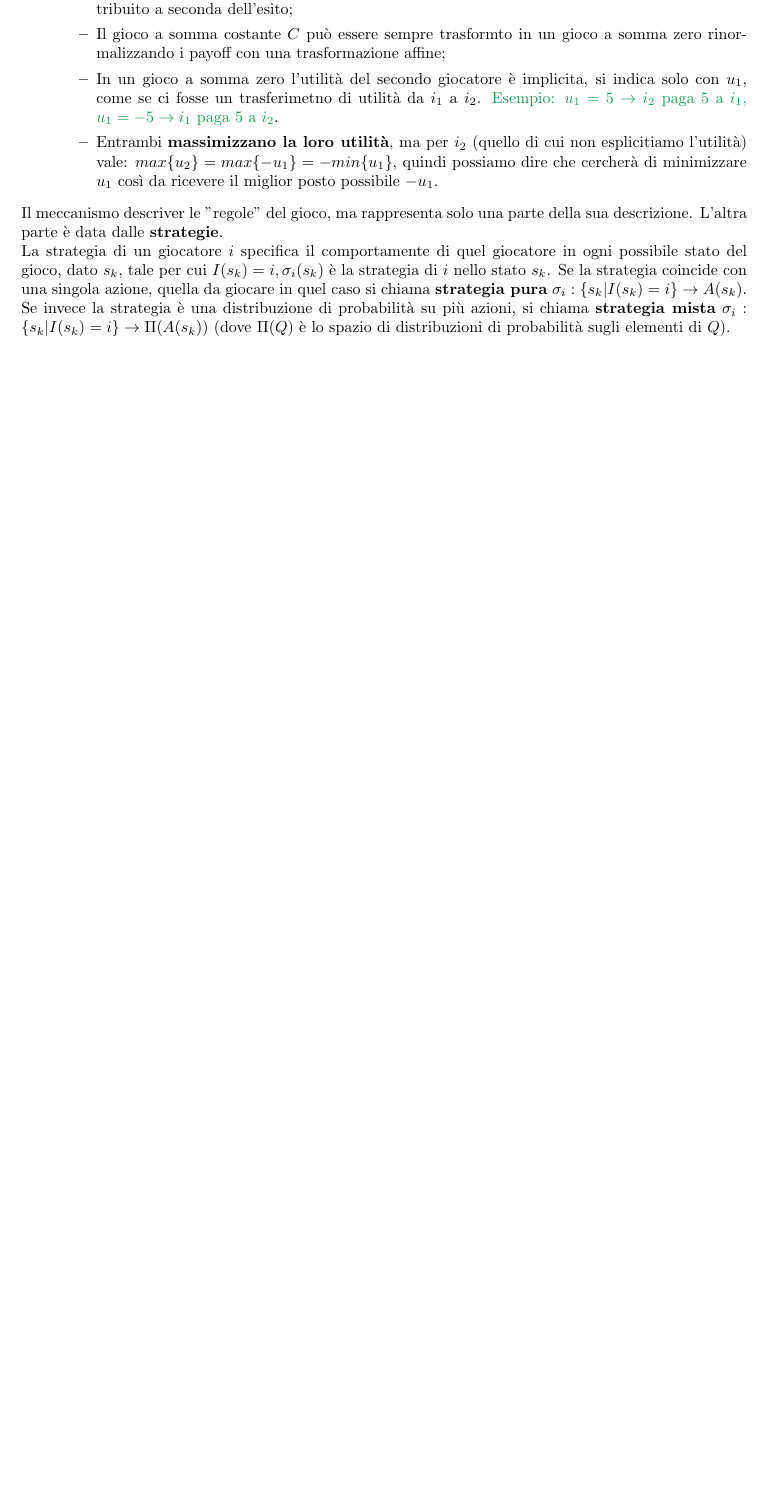
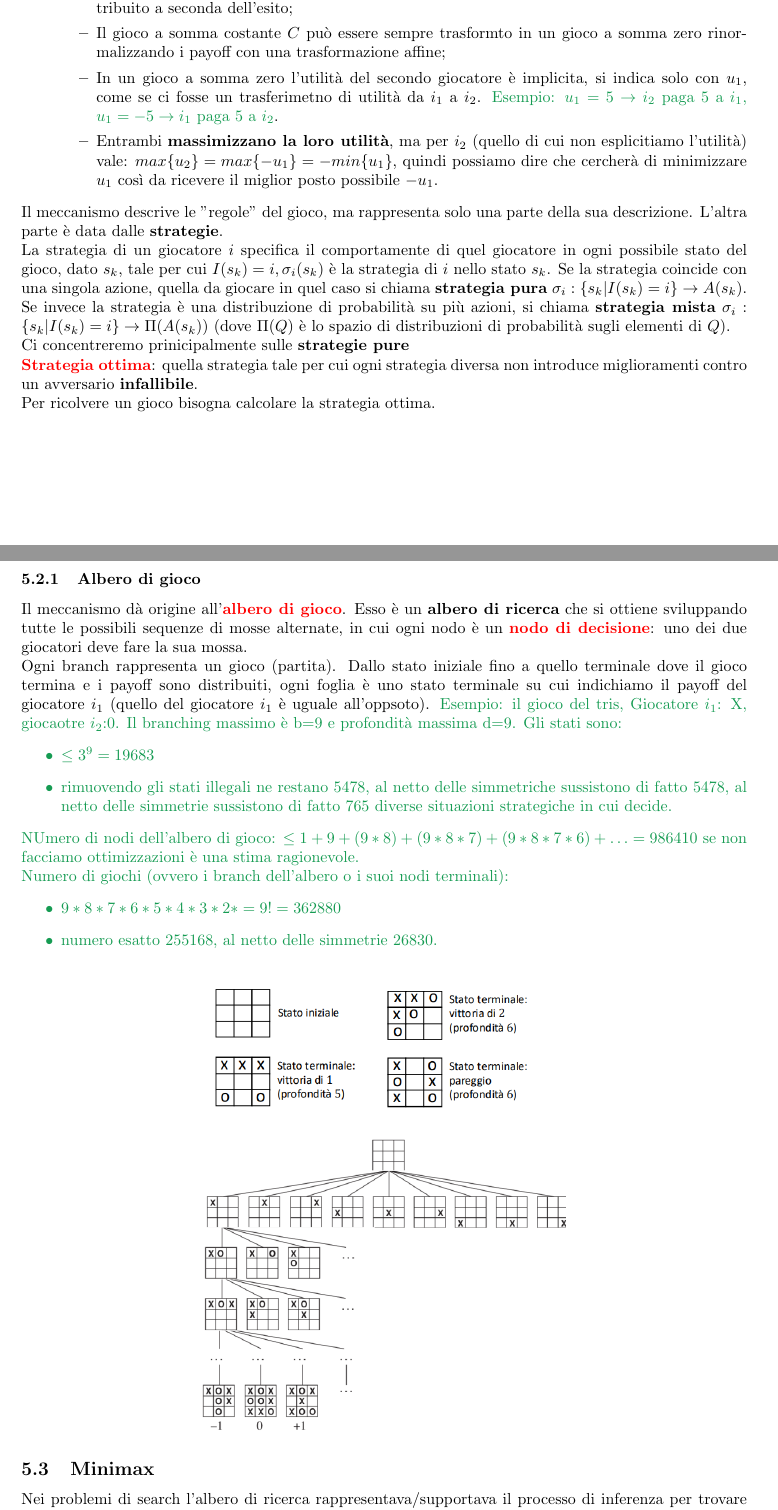
Before and after one commit to FedericoFalcone-hub/Progetti, a LaTeX document (Materiale Università/Intelligenza_Artificiale/main.tex): part of page 14 of 14 before the commit and two parts of pages 14 and 15 of 16 after it, the two joined at a grey line, cut so that both start at the same text, the shorter picture padded with empty space. Compiled offline with pdfLaTeX.

Commit message:
Aggiornato IA

```diff
--- a/Materiale Università/Intelligenza_Artificiale/main.tex
+++ b/Materiale Università/Intelligenza_Artificiale/main.tex
@@ -390,7 +391,28 @@ Tutti questi punti prendono il nome di \textbf{meccanismo}.
         \item Entrambi \textbf{massimizzano la loro utilità}, ma per $i_2$ (quello di cui non esplicitiamo l'utilità) vale: $max\{u_2\} = max\{-u_1\}= -min\{u_1\}$, quindi possiamo dire che cercherà di minimizzare $u_1$ così da ricevere il miglior posto possibile $-u_1$.
     \end{itemize}
 \end{itemize}
-Il meccanismo descriver le "regole" del gioco, ma rappresenta solo una parte della sua descrizione.
+Il meccanismo descrive le "regole" del gioco, ma rappresenta solo una parte della sua descrizione.
 L'altra parte è data dalle \textbf{strategie}.
 \\ La strategia di un giocatore $i$ specifica il comportamente di quel giocatore in ogni possibile stato del gioco, dato $s_k$, tale per cui $I(s_k)=i,\sigma_i(s_k)$ è la strategia di $i$ nello stato $s_k$. Se la strategia coincide con una singola azione, quella da giocare in quel caso si chiama \textbf{strategia pura} $\sigma_i:\{s_k | I(s_k)=i\} \rightarrow A(s_k)$. Se invece la strategia è una distribuzione di probabilità su più azioni, si chiama \textbf{strategia mista} $\sigma_i:\{s_k|I(s_k)=i\} \rightarrow \Pi(A(s_k))$ (dove $\Pi(Q)$ è lo spazio di distribuzioni di probabilità sugli elementi di $Q$).
+\\Ci concentreremo prinicipalmente sulle \textbf{strategie pure}
+\\ \textbf{\textcolor{red}{Strategia ottima}}: quella strategia tale per cui ogni strategia diversa non introduce miglioramenti contro un avversario \textbf{infallibile}.
+\\Per ricolvere un gioco bisogna calcolare la strategia ottima.
 
+\subsubsection{Albero di gioco}
+Il meccanismo dà origine all'\textbf{\textcolor{red}{albero di gioco}}. Esso è un \textbf{albero di ricerca} che si ottiene sviluppando tutte le possibili sequenze di mosse alternate, in cui ogni nodo è un \textbf{\textcolor{red}{nodo di decisione}}: uno dei due giocatori deve fare la sua mossa.
+\\ Ogni branch rappresenta un gioco (partita). Dallo stato iniziale fino a quello terminale dove il gioco termina e i payoff sono distribuiti, ogni foglia è uno stato terminale su cui indichiamo il payoff del giocatore $i_1$ (quello del giocatore $i_1$ è uguale all'oppsoto).
+\textcolor{ForestGreen}{Esempio: il gioco del tris, Giocatore $i_1$: X, giocaotre $i_2$:0. Il branching massimo è b=9 e profondità massima d=9. Gli stati sono: \begin{itemize}
+    \item $\leq 3^9=19683$
+    \item rimuovendo gli stati illegali ne restano 5478, al netto delle simmetriche sussistono di fatto 5478, al netto delle simmetrie sussistono di fatto 765 diverse situazioni strategiche in cui decide.
+    \end{itemize}
+NUmero di nodi dell'albero di gioco: $\leq 1+9+(9*8)+(9*8*7)+(9*8*7*6)+ \dots = 986410$ se non facciamo ottimizzazioni è una stima ragionevole.
+\\ Numero di giochi (ovvero i branch dell'albero o i suoi nodi terminali):\begin{itemize}
+    \item $9*8*7*6*5*4*3*2*=9!=362880$
+    \item numero esatto $255168$, al netto delle simmetrie $26830$.
+\end{itemize}}
+\begin{figure}[H]
+    \centering
+    \includegraphics[width=0.5\linewidth]{Images/alberoGioco.png}
+\end{figure}
+\subsection{Minimax}
+Nei problemi di search l'albero di ricerca rappresentava/supportava il processo di inferenza per trovare una strada o la strada ottima per il goal. L'albero di gioco ha una funzione analoga: rappresenta/supporta il ragionamento strategico.
@@ -396,0 +429 @@ L'altra parte è data dalle \textbf{strategie}.
+\end{figure}
```
Also changed, not shown: Materiale Università/Intelligenza_Artificiale/Images/alberoGIoco.png (added), Materiale Università/Intelligenza_Artificiale/Images/analisiMinMax.png (added), Materiale Università/Intelligenza_Artificiale/Images/minmax.png (added), Materiale Università/Intelligenza_Artificiale/main.pdf, Materiale Università/Intelligenza_Artificiale/main.tex (22 more changed lines), 5 other files.
